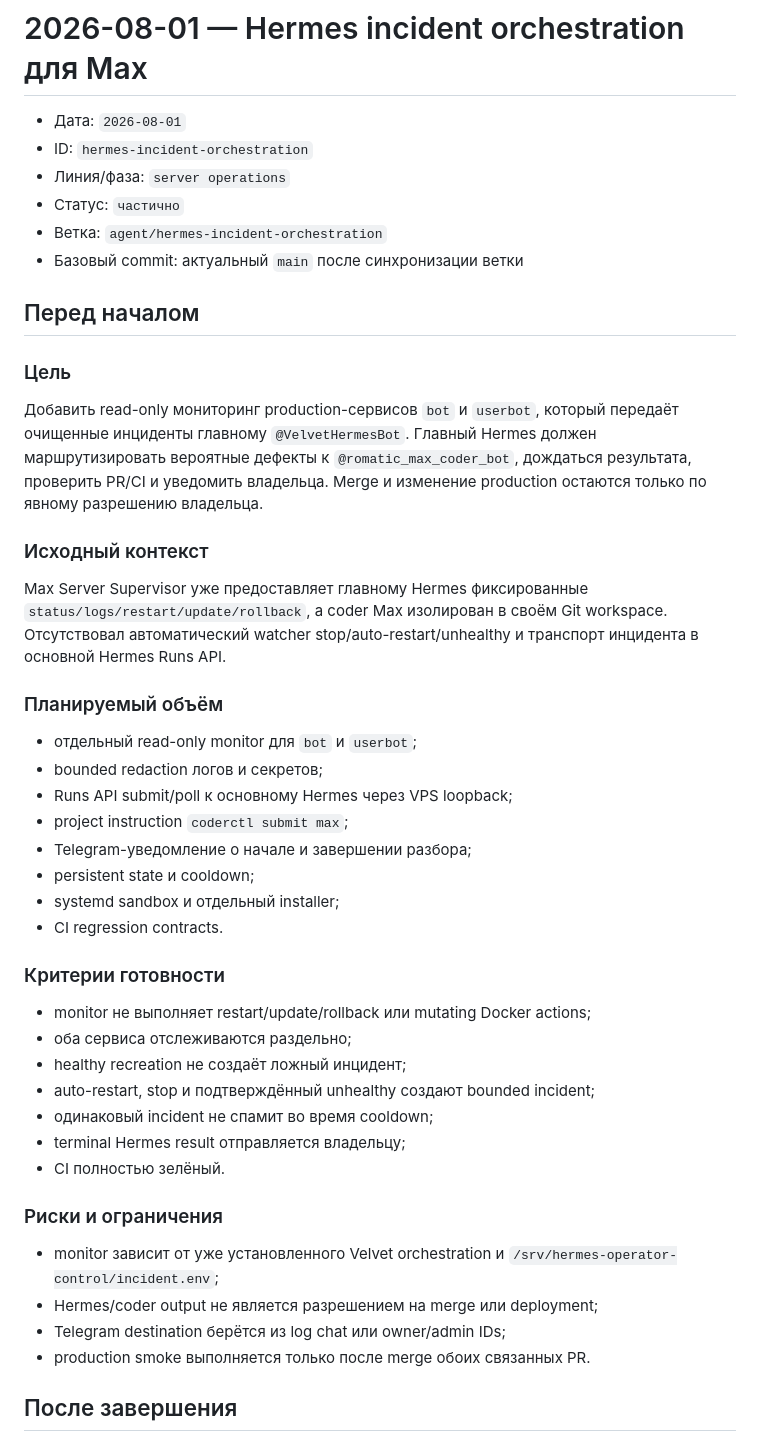
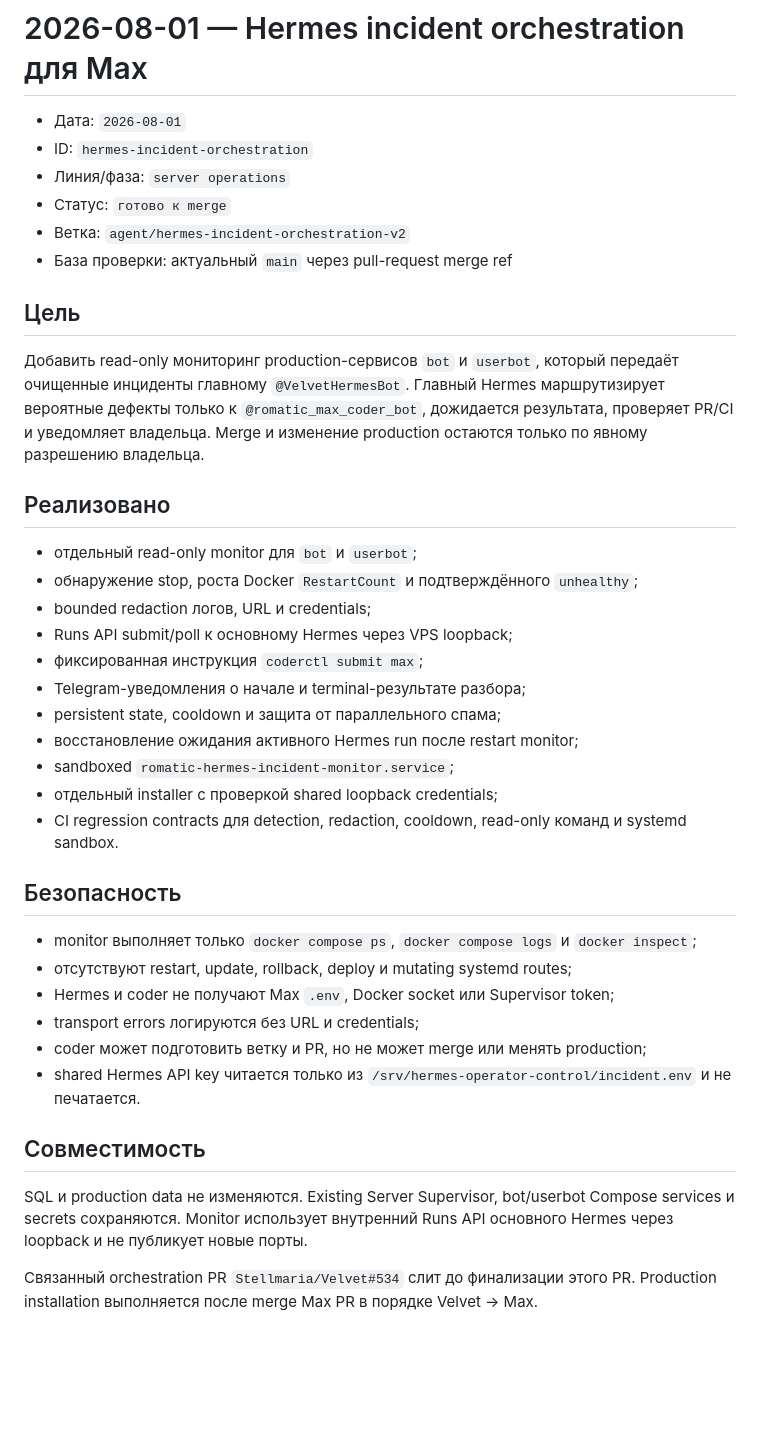
Before and after one commit to Stellmaria/romatic_club_bot_max, a Markdown page: docs/worklog/2026-08-01-hermes-incident-orchestration.md, the part around one of its changes. Rendered like a GitHub page; blank space fills up the shorter version.

Commit message:
docs: mark Hermes incident orchestration ready

```diff
--- a/docs/worklog/2026-08-01-hermes-incident-orchestration.md
+++ b/docs/worklog/2026-08-01-hermes-incident-orchestration.md
@@ -3,47 +3,40 @@
 - Дата: `2026-08-01`
 - ID: `hermes-incident-orchestration`
 - Линия/фаза: `server operations`
-- Статус: `частично`
-- Ветка: `agent/hermes-incident-orchestration`
-- Базовый commit: актуальный `main` после синхронизации ветки
+- Статус: `готово к merge`
+- Ветка: `agent/hermes-incident-orchestration-v2`
+- База проверки: актуальный `main` через pull-request merge ref
 
-## Перед началом
+## Цель
 
-### Цель
+Добавить read-only мониторинг production-сервисов `bot` и `userbot`, который передаёт очищенные инциденты главному `@VelvetHermesBot`. Главный Hermes маршрутизирует вероятные дефекты только к `@romatic_max_coder_bot`, дожидается результата, проверяет PR/CI и уведомляет владельца. Merge и изменение production остаются только по явному разрешению владельца.
 
-Добавить read-only мониторинг production-сервисов `bot` и `userbot`, который передаёт очищенные инциденты главному `@VelvetHermesBot`. Главный Hermes должен маршрутизировать вероятные дефекты к `@romatic_max_coder_bot`, дождаться результата, проверить PR/CI и уведомить владельца. Merge и изменение production остаются только по явному разрешению владельца.
-
-### Исходный контекст
-
-Max Server Supervisor уже предоставляет главному Hermes фиксированные `status/logs/restart/update/rollback`, а coder Max изолирован в своём Git workspace. Отсутствовал автоматический watcher stop/auto-restart/unhealthy и транспорт инцидента в основной Hermes Runs API.
-
-### Планируемый объём
+## Реализовано
 
 - отдельный read-only monitor для `bot` и `userbot`;
-- bounded redaction логов и секретов;
+- обнаружение stop, роста Docker `RestartCount` и подтверждённого `unhealthy`;
+- bounded redaction логов, URL и credentials;
 - Runs API submit/poll к основному Hermes через VPS loopback;
-- project instruction `coderctl submit max`;
-- Telegram-уведомление о начале и завершении разбора;
-- persistent state и cooldown;
-- systemd sandbox и отдельный installer;
-- CI regression contracts.
+- фиксированная инструкция `coderctl submit max`;
+- Telegram-уведомления о начале и terminal-результате разбора;
+- persistent state, cooldown и защита от параллельного спама;
+- восстановление ожидания активного Hermes run после restart monitor;
+- sandboxed `romatic-hermes-incident-monitor.service`;
+- отдельный installer с проверкой shared loopback credentials;
+- CI regression contracts для detection, redaction, cooldown, read-only команд и systemd sandbox.
 
-### Критерии готовности
+## Безопасность
 
-- monitor не выполняет restart/update/rollback или mutating Docker actions;
-- оба сервиса отслеживаются раздельно;
-- healthy recreation не создаёт ложный инцидент;
-- auto-restart, stop и подтверждённый unhealthy создают bounded incident;
-- одинаковый incident не спамит во время cooldown;
-- terminal Hermes result отправляется владельцу;
-- CI полностью зелёный.
+- monitor выполняет только `docker compose ps`, `docker compose logs` и `docker inspect`;
+- отсутствуют restart, update, rollback, deploy и mutating systemd routes;
+- Hermes и coder не получают Max `.env`, Docker socket или Supervisor token;
+- transport errors логируются без URL и credentials;
+- coder может подготовить ветку и PR, но не может merge или менять production;
+- shared Hermes API key читается только из `/srv/hermes-operator-control/incident.env` и не печатается.
 
-### Риски и ограничения
+## Совместимость
 
-- monitor зависит от уже установленного Velvet orchestration и `/srv/hermes-operator-control/incident.env`;
-- Hermes/coder output не является разрешением на merge или deployment;
-- Telegram destination берётся из log chat или owner/admin IDs;
-- production smoke выполняется только после merge обоих связанных PR.
+SQL и production data не изменяются. Existing Server Supervisor, bot/userbot Compose services и secrets сохраняются. Monitor использует внутренний Runs API основного Hermes через loopback и не публикует новые порты.
 
-## После завершения
+Связанный orchestration PR `Stellmaria/Velvet#534` слит до финализации этого PR. Production installation выполняется после merge Max PR в порядке Velvet → Max.
 
```
Also changed, not shown: other parts of docs/worklog/2026-08-01-hermes-incident-orchestration.md (+8 -29 lines).
